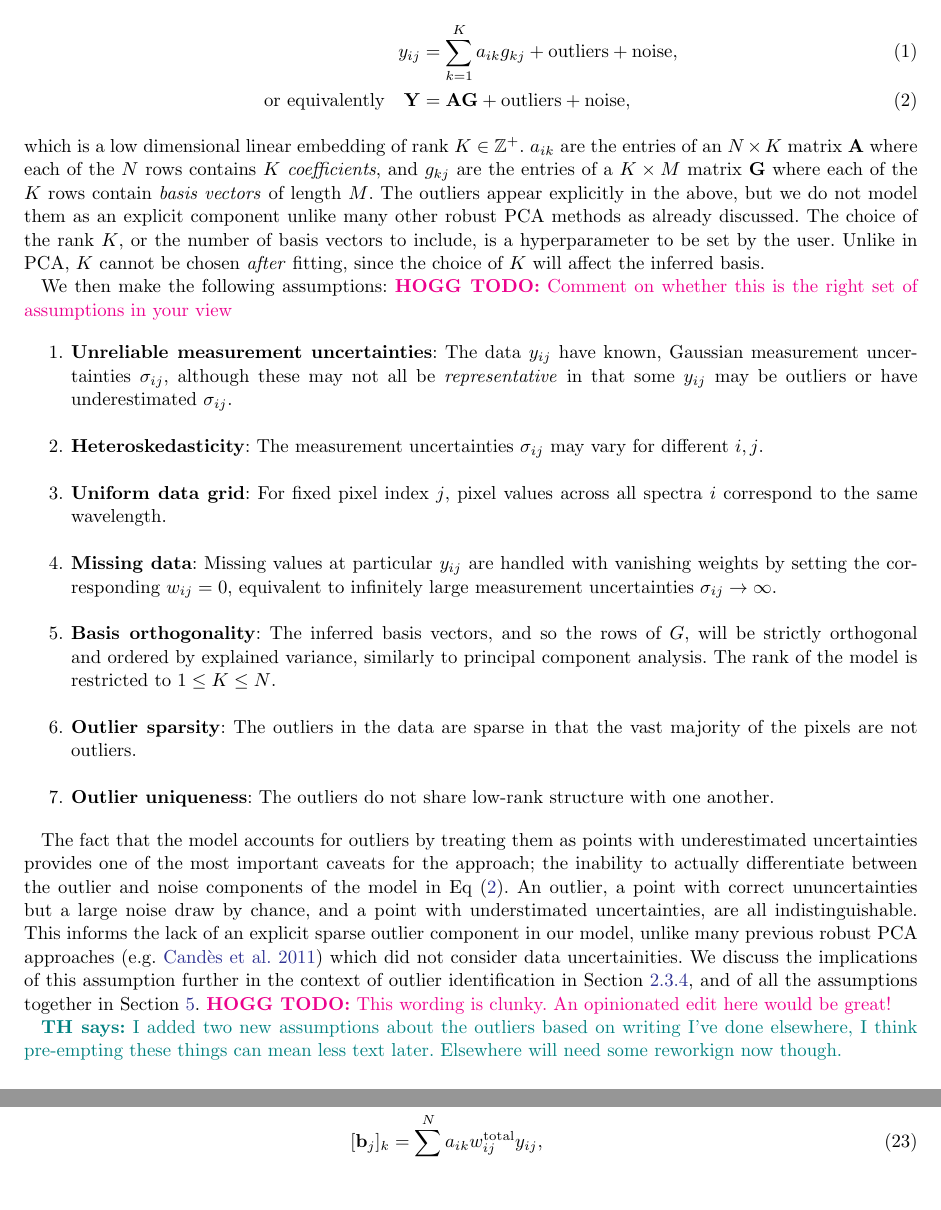
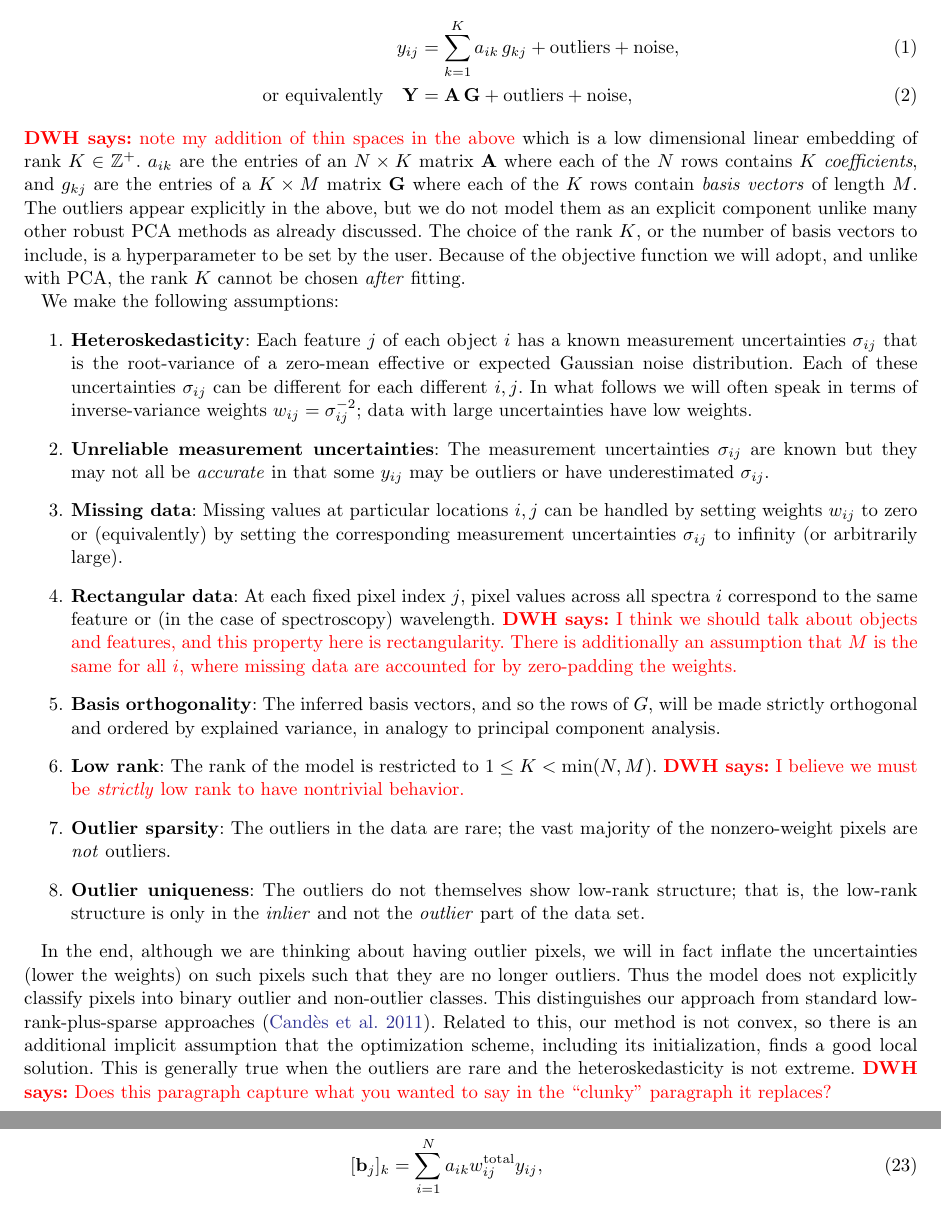
Before and after one commit to TomHilder/robusta-hmf, a LaTeX paper (paper/main.tex): two parts of pages 3 and 5 of 21 before the commit and two parts of pages 3 and 6 of 21 after it, joined at a grey line, cut so that both start at the same text, the shorter picture padded with empty space. Compiled offline with pdfLaTeX.

Commit message:
model and assumptions

```diff
--- a/paper/main.tex
+++ b/paper/main.tex
@@ -7,7 +7,7 @@
 \addtolength{\textwidth}{-0.50in}
 \addtolength{\oddsidemargin}{0.25in}
 \setlength{\evensidemargin}{\oddsidemargin}
-\frenchspacing % Hogg won't post to arXiv without this.
+\raggedbottom\frenchspacing % Hogg won't post to arXiv without this.
 
 % math macros
 \DeclareMathOperator{\rank}{rank}
@@ -163,34 +163,35 @@ In practice we will often refer to ``weights'' instead, which are simply inverse
 
 The model for the data is
 \begin{align}
-    y_{ij} &= \sum_{k=1}^K a_{ik} g_{kj} + \rm{outliers} + \rm{noise}, \\
-    \rm{or \,\, equivalently} \quad {\bf Y} &= {\bf A} {\bf G} + \rm{outliers} + \rm{noise}, \label{eq:model}
+    y_{ij} &= \sum_{k=1}^K a_{ik}\,g_{kj} + \rm{outliers} + \rm{noise}, \\
+    \rm{or \,\, equivalently} \quad {\bf Y} &= {\bf A}\,{\bf G} + \rm{outliers} + \rm{noise}, \label{eq:model}
     % {\bf Y} &= {\bf A} {\bf G} + \rm{outliers} + \rm{noise}
 \end{align}
+\hogg{note my addition of thin spaces in the above}
 which is a low dimensional linear embedding of rank $K\in\mathbb{Z}^+$.
 $a_{ik}$ are the entries of an $N \times K$ matrix ${\bf A}$ where each of the $N$ rows contains $K$ \emph{coefficients}, and $g_{kj}$ are the entries of a $K \times M$ matrix ${\bf G}$ where each of the $K$ rows contain \emph{basis vectors} of length $M$.
 The outliers appear explicitly in the above, but we do not model them as an explicit component unlike many other robust PCA methods as already discussed.
 The choice of the rank $K$, or the number of basis vectors to include, is a hyperparameter to be set by the user.
-Unlike in PCA, $K$ cannot be chosen \emph{after} fitting, since the choice of $K$ will affect the inferred basis.
+Because of the objective function we will adopt, and unlike with PCA, the rank $K$ cannot be chosen \emph{after} fitting.
 
-We then make the following assumptions: \hoggtodo{Comment on whether this is the right set of assumptions in your view}
+We make the following assumptions:
 \begin{enumerate}
-    \item \textbf{Unreliable measurement uncertainties}: The data $y_{ij}$ have known, Gaussian measurement uncertainties $\sigma_{ij}$, although these may not all be \emph{representative} in that some $y_{ij}$ may be outliers or have underestimated $\sigma_{ij}$.
-    \item \textbf{Heteroskedasticity}: The measurement uncertainties $\sigma_{ij}$ may vary for different $i,j$.
-    \item \textbf{Uniform data grid}: For fixed pixel index $j$, pixel values across all spectra $i$ correspond to the same wavelength.
-    \item \textbf{Missing data}: Missing values at particular $y_{ij}$ are handled with vanishing weights by setting the corresponding $w_{ij}=0$, equivalent to infinitely large measurement uncertainties $\sigma_{ij}\rightarrow\infty$.
-    \item \textbf{Basis orthogonality}: The inferred basis vectors, and so the rows of $G$, will be strictly orthogonal and ordered by explained variance, similarly to principal component analysis. The rank of the model is restricted to $1 \le K \le N$.
-    \item \textbf{Outlier sparsity}: The outliers in the data are sparse in that the vast majority of the pixels are not outliers.
-    \item \textbf{Outlier uniqueness}: The outliers do not share low-rank structure with one another.
+    \item \textbf{Heteroskedasticity}: Each feature $j$ of each object $i$ has a known measurement uncertainties $\sigma_{ij}$ that is the root-variance of a zero-mean effective or expected Gaussian noise distribution. Each of these uncertainties $\sigma_{ij}$ can be different for each different $i,j$. In what follows we will often speak in terms of inverse-variance weights $w_{ij}=\sigma_{ij}^{-2}$; data with large uncertainties have low weights.
+    \item \textbf{Unreliable measurement uncertainties}: The measurement uncertainties $\sigma_{ij}$ are known but they may not all be \emph{accurate} in that some $y_{ij}$ may be outliers or have underestimated $\sigma_{ij}$.
+    \item \textbf{Missing data}: Missing values at particular locations $i, j$ can be handled by setting weights $w_{ij}$ to zero or (equivalently) by setting the corresponding measurement uncertainties $\sigma_{ij}$ to infinity (or arbitrarily large).
+    \item \textbf{Rectangular data}: At each fixed pixel index $j$, pixel values across all spectra $i$ correspond to the same feature or (in the case of spectroscopy) wavelength. \hogg{I think we should talk about objects and features, and this property here is rectangularity. There is additionally an assumption that $M$ is the same for all $i$, where missing data are accounted for by zero-padding the weights.}
+    \item \textbf{Basis orthogonality}: The inferred basis vectors, and so the rows of $G$, will be made strictly orthogonal and ordered by explained variance, in analogy to principal component analysis.
+      \item \textbf{Low rank}: The rank of the model is restricted to $1 \le K < \min(N, M)$. \hogg{I believe we must be \emph{strictly} low rank to have nontrivial behavior.}
+    \item \textbf{Outlier sparsity}: The outliers in the data are rare; the vast majority of the nonzero-weight pixels are \emph{not} outliers.
+    \item \textbf{Outlier uniqueness}: The outliers do not themselves show low-rank structure; that is, the low-rank structure is only in the \emph{inlier} and not the \emph{outlier} part of the data set.
 \end{enumerate}
 
-The fact that the model accounts for outliers by treating them as points with underestimated uncertainties provides one of the most important caveats for the approach; the inability to actually differentiate between the outlier and noise components of the model in Eq~\eqref{eq:model}.
-An outlier, a point with correct ununcertainties but a large noise draw by chance, and a point with understimated uncertainties, are all indistinguishable.
-This informs the lack of an explicit sparse outlier component in our model, unlike many previous robust PCA approaches \citep[e.g.][]{candes2011} which did not consider data uncertainities.
-We discuss the implications of this assumption further in the context of outlier identification in Section~\ref{sec:outlier_id}, and of all the assumptions together in Section~\ref{sec:discussion}.
-\hoggtodo{This wording is clunky. An opinionated edit here would be great!}
-
-\tom{I added two new assumptions about the outliers based on writing I've done elsewhere, I think pre-empting these things can mean less text later. Elsewhere will need some reworkign now though.}
+In the end, although we are thinking about having outlier pixels, we will in fact inflate the uncertainties (lower the weights) on such pixels such that they are no longer outliers.
+Thus the model does not explicitly classify pixels into binary outlier and non-outlier classes.
+This distinguishes our approach from standard low-rank-plus-sparse approaches \citep{candes2011}.
+Related to this, our method is not convex, so there is an additional implicit assumption that the optimization scheme, including its initialization, finds a good local solution.
+This is generally true when the outliers are rare and the heteroskedasticity is not extreme.
+\hogg{Does this paragraph capture what you wanted to say in the ``clunky'' paragraph it replaces?}
 
 \subsection{Robustness}
 
```
